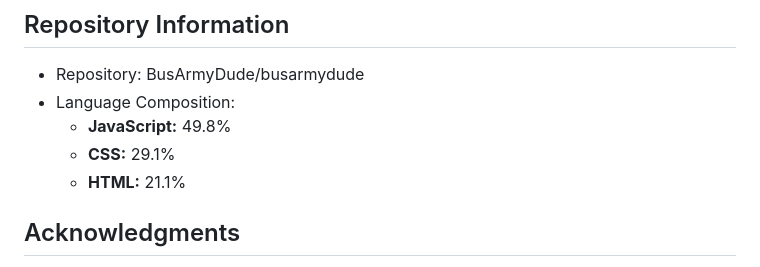
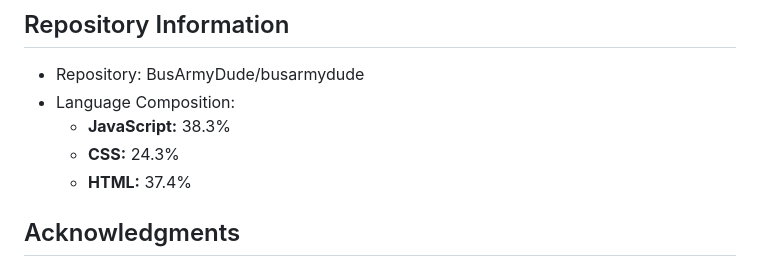
Before and after one commit to Bus-Army-Dude/bus-army-dude, a Markdown page: SECURITY.md, the part around the change printed below. Rendered like a GitHub page.

```diff
--- a/SECURITY.md
+++ b/SECURITY.md
@@ -121,9 +121,9 @@ For any security-related concerns, please contact:
 ## Repository Information
 - Repository: BusArmyDude/busarmydude
 - Language Composition:
-  - **JavaScript:** 49.8%
-  - **CSS:** 29.1%
-  - **HTML:** 21.1%
+  - **JavaScript:** 38.3%
+  - **CSS:** 24.3%
+  - **HTML:** 37.4%
 
 ## Acknowledgments
 
```
Also changed, not shown: other parts of SECURITY.md (+1 -1 lines).
